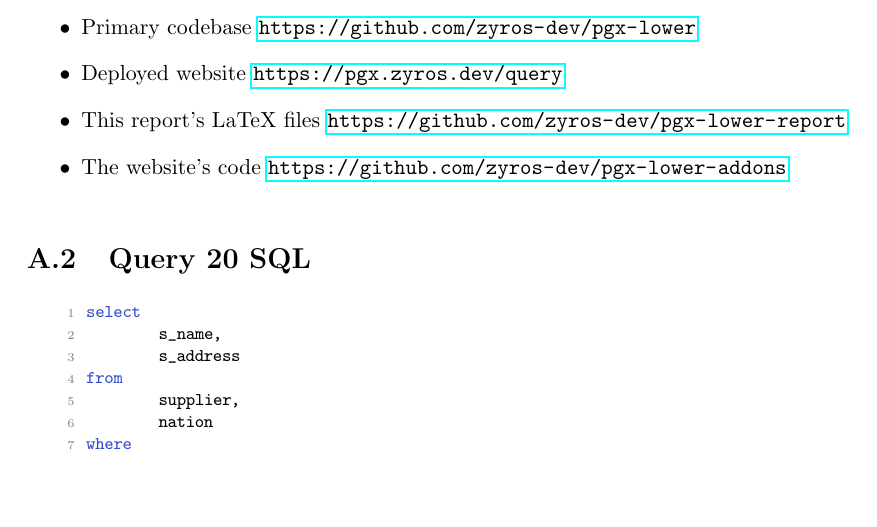
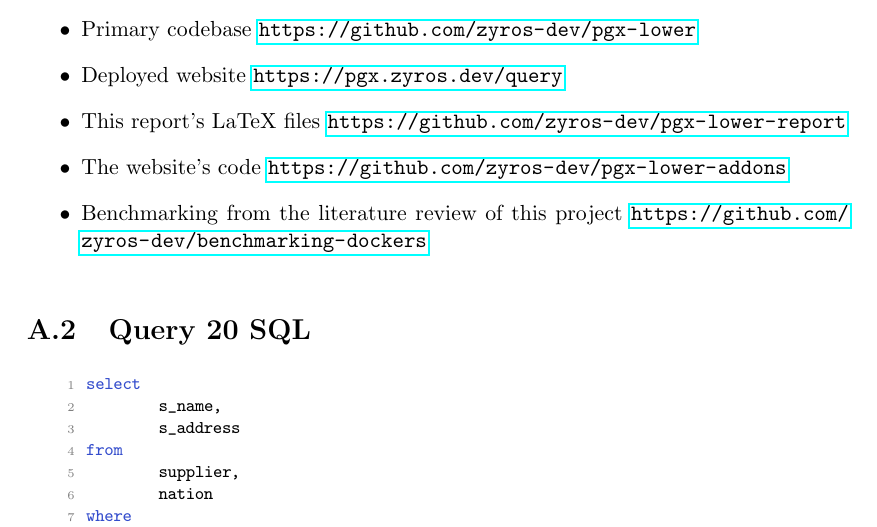
Before and after one commit to zyros-dev/pgx-lower-report, a LaTeX thesis (report/pgx-lower-thesis.tex, which reads report/03_backmatter/08_appendix.tex): part of page 69 of 78, cut so that both start at the same text, the shorter picture padded with empty space. Compiled offline with pdfLaTeX.

Commit message:
more things

```diff
--- a/report/03_backmatter/08_appendix.tex
+++ b/report/03_backmatter/08_appendix.tex
@@ -10,6 +10,7 @@ pgx-lower's MLIR-based compilation approach.
 	\item Deployed website \url{https://pgx.zyros.dev/query}
 	\item This report's LaTeX files \url{https://github.com/zyros-dev/pgx-lower-report}
 	\item The website's code \url{https://github.com/zyros-dev/pgx-lower-addons}
+	\item Benchmarking from the literature review of this project \url{https://github.com/zyros-dev/benchmarking-dockers}
 \end{itemize}
 \section{Query 20 SQL}\label{appendix:q20-sql}
 
```
Also changed, not shown: report/pgx-lower-thesis.pdf.
